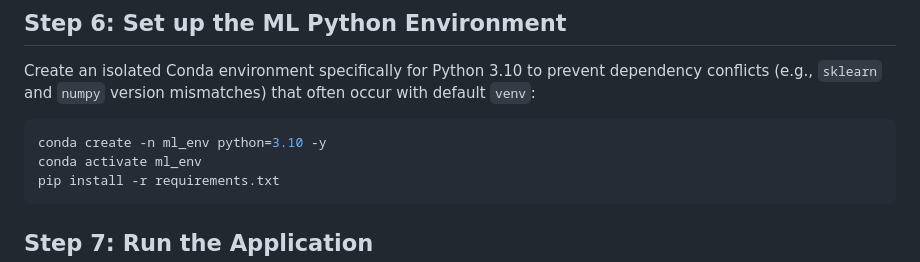
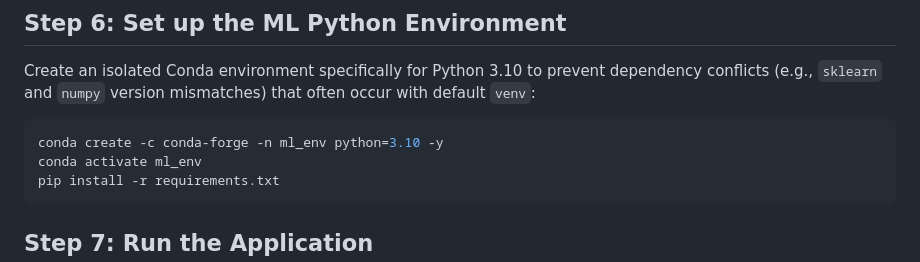
Before and after one commit to akansana-work/House-Price_V2.0, a Markdown page: AWS_DEPLOYMENT_GUIDE.md, the part around the change. Drawn GitHub-style.

Commit message:
Use conda-forge to bypass Anaconda TOS

````diff
--- a/AWS_DEPLOYMENT_GUIDE.md
+++ b/AWS_DEPLOYMENT_GUIDE.md
@@ -78,7 +78,7 @@ cd House-Price_V2.0
 ## Step 6: Set up the ML Python Environment
 Create an isolated Conda environment specifically for Python 3.10 to prevent dependency conflicts (e.g., `sklearn` and `numpy` version mismatches) that often occur with default `venv`:
 ```bash
-conda create -n ml_env python=3.10 -y
+conda create -c conda-forge -n ml_env python=3.10 -y
 conda activate ml_env
 pip install -r requirements.txt
 ```
````
